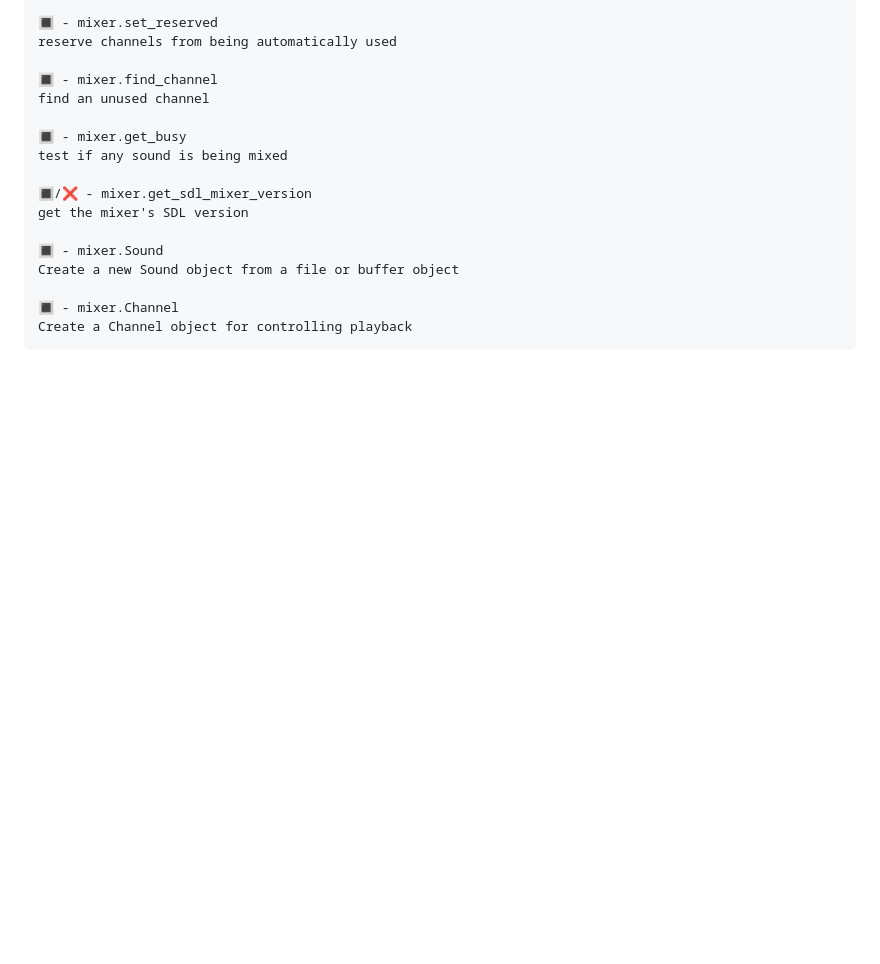
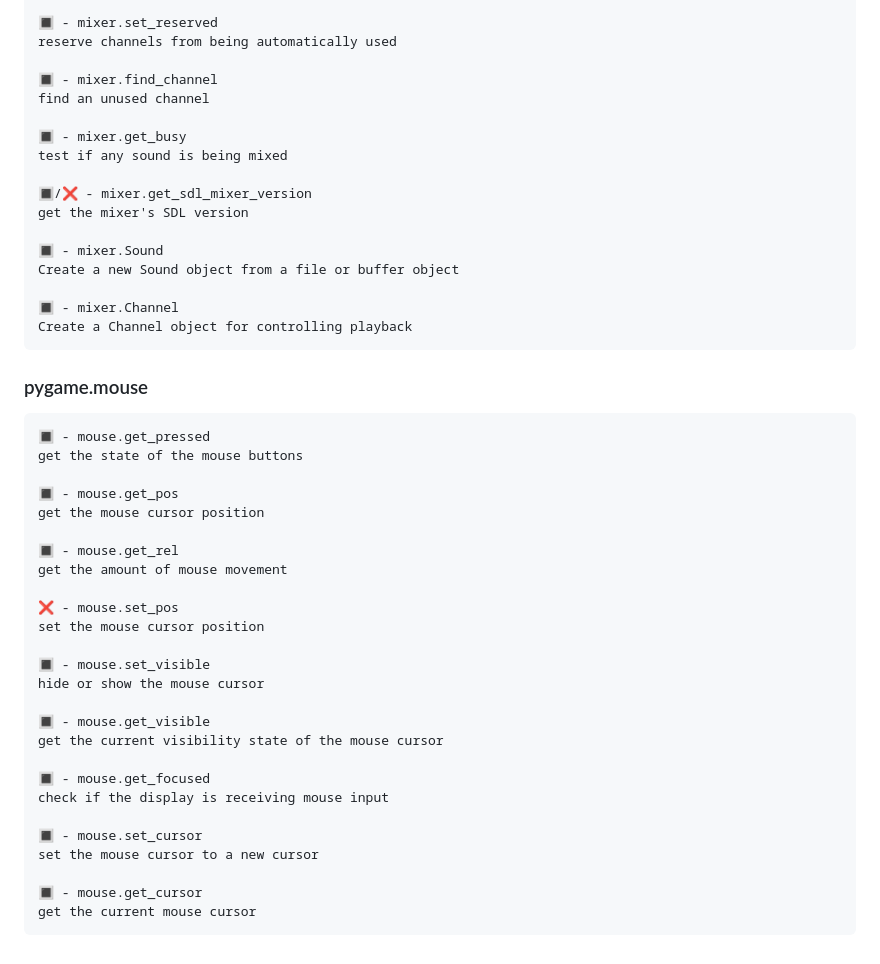
Before and after one commit to therealpyppy/jsGame, a Markdown page: readme.md, the part around the change. Rendered like a GitHub page; blank space fills up the shorter version.

Commit message:
added docs for pygame.mouse

````diff
--- a/readme.md
+++ b/readme.md
@@ -312,3 +312,33 @@ Create a new Sound object from a file or buffer object
 🔳 - mixer.Channel
 Create a Channel object for controlling playback
 ```
+
+### pygame.mouse
+```
+🔳 - mouse.get_pressed
+get the state of the mouse buttons
+
+🔳 - mouse.get_pos
+get the mouse cursor position
+
+🔳 - mouse.get_rel
+get the amount of mouse movement
+
+❌ - mouse.set_pos
+set the mouse cursor position
+
+🔳 - mouse.set_visible
+hide or show the mouse cursor
+
+🔳 - mouse.get_visible
+get the current visibility state of the mouse cursor
+
+🔳 - mouse.get_focused
+check if the display is receiving mouse input
+
+🔳 - mouse.set_cursor
+set the mouse cursor to a new cursor
+
+🔳 - mouse.get_cursor
+get the current mouse cursor
+```
````
